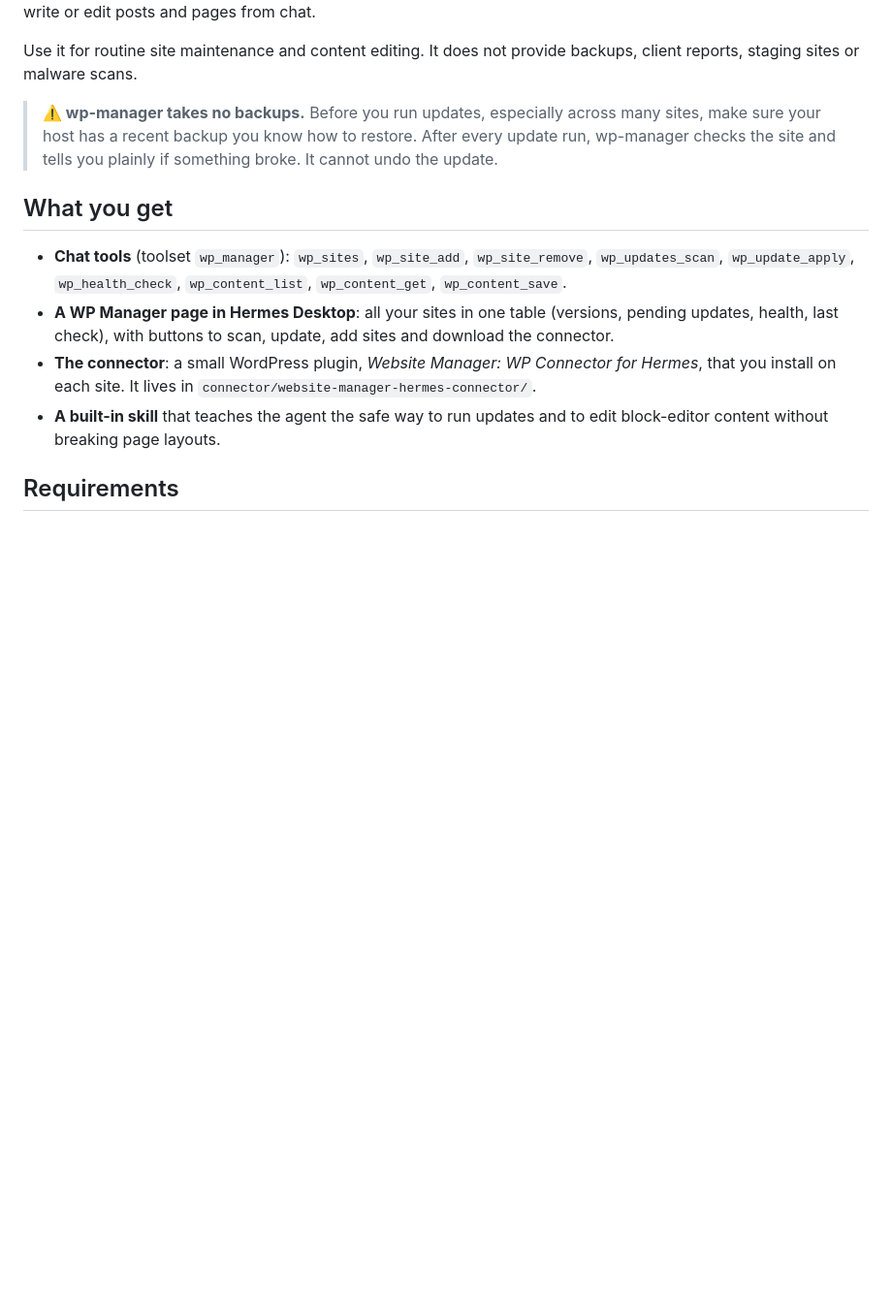
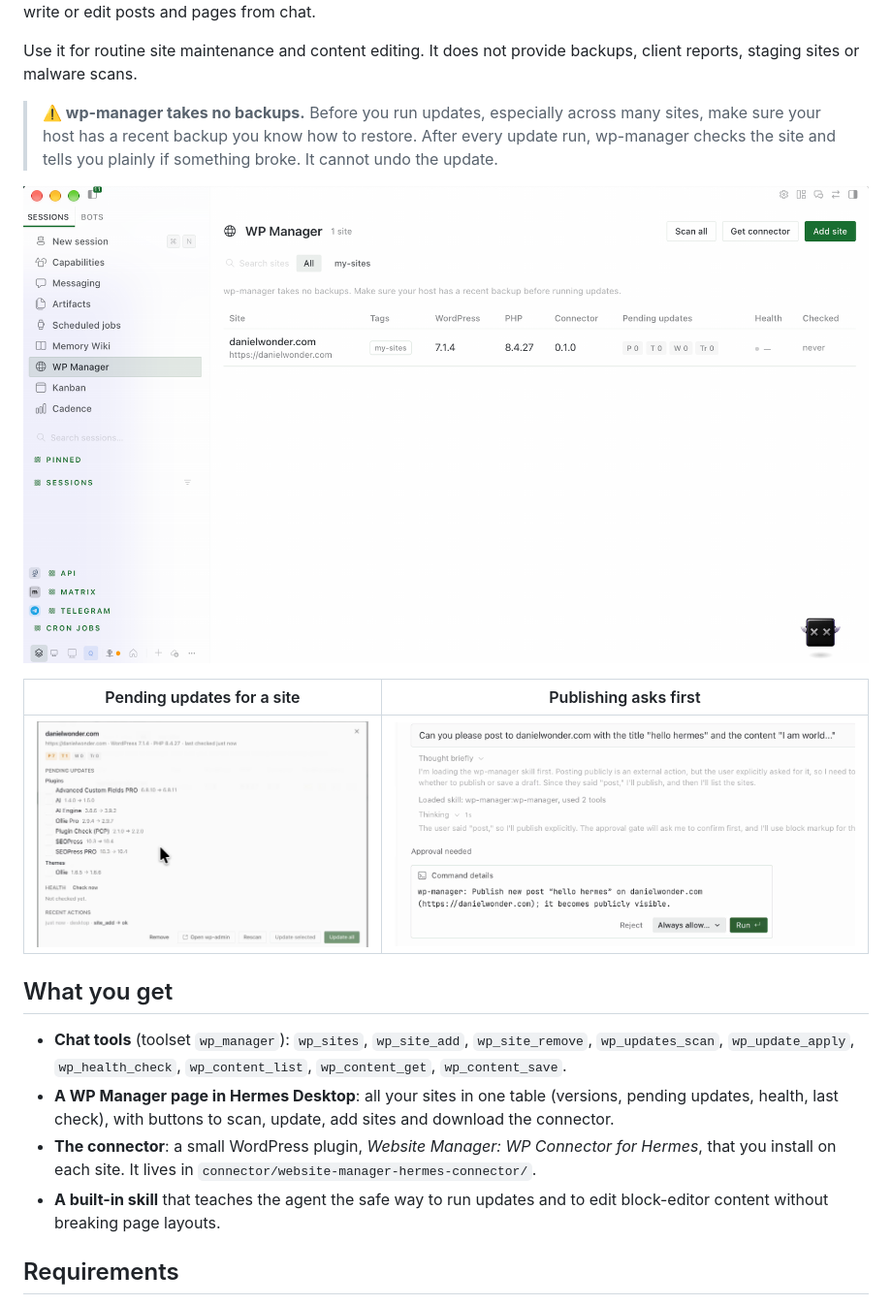
Before and after one commit to danieljwonder/wp-manager, a Markdown page: README.md, the part around the change. Shown at 97% size. Rendered like a GitHub page; pictures changed too: docs/screenshots/approval.png (added), docs/screenshots/site-detail.png (added), docs/screenshots/sites.png (added); blank space fills up the shorter version.

Commit message:
docs: add Desktop screenshots

```diff
--- a/README.md
+++ b/README.md
@@ -11,6 +11,12 @@ client reports, staging sites or malware scans.
 > **⚠️ wp-manager takes no backups.** Before you run updates, especially across many sites, make
 > sure your host has a recent backup you know how to restore. After every update run, wp-manager
 > checks the site and tells you plainly if something broke. It cannot undo the update.
+
+![WP Manager in Hermes Desktop: one table for all your sites](docs/screenshots/sites.png)
+
+| Pending updates for a site | Publishing asks first |
+|---|---|
+| ![Site detail with pending plugin and theme updates](docs/screenshots/site-detail.png) | ![Hermes approval prompt before publishing a post](docs/screenshots/approval.png) |
 
 ## What you get
 
```
Also changed, not shown: docs/screenshots/add-site.png (added).
